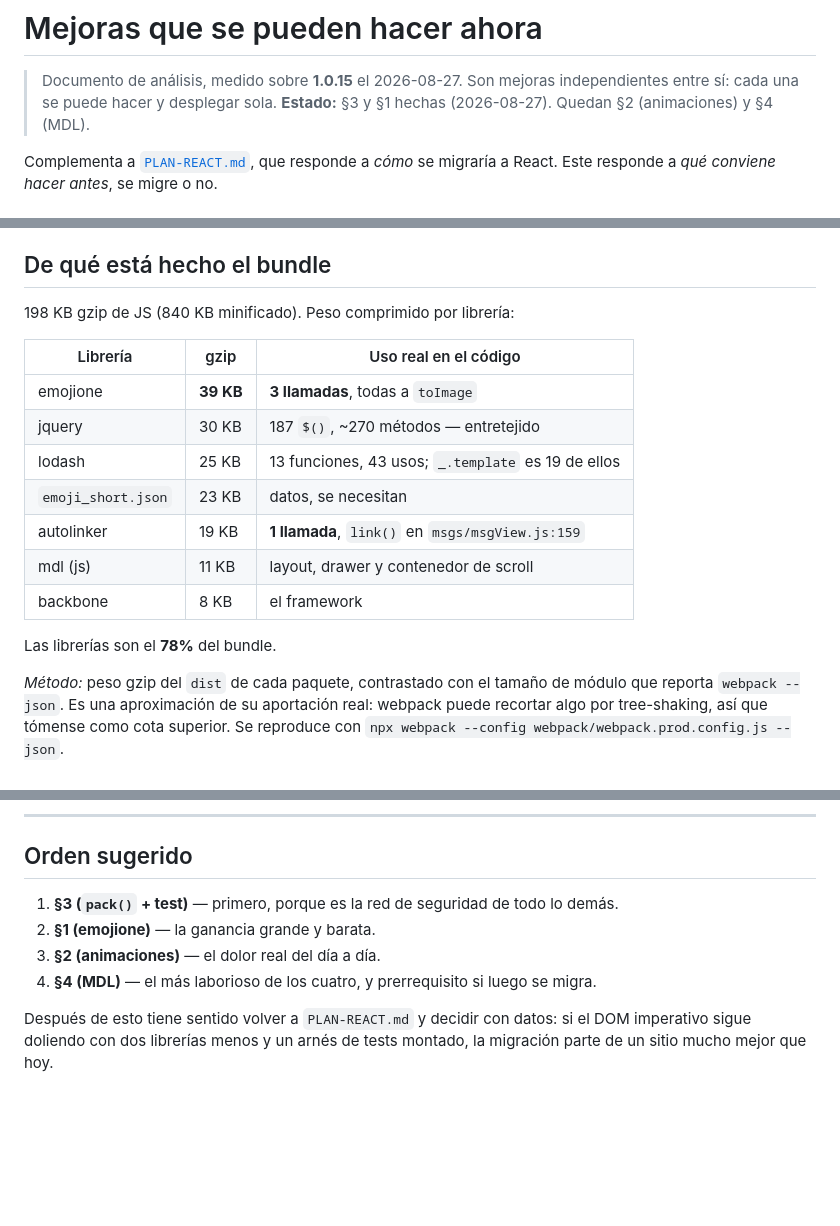
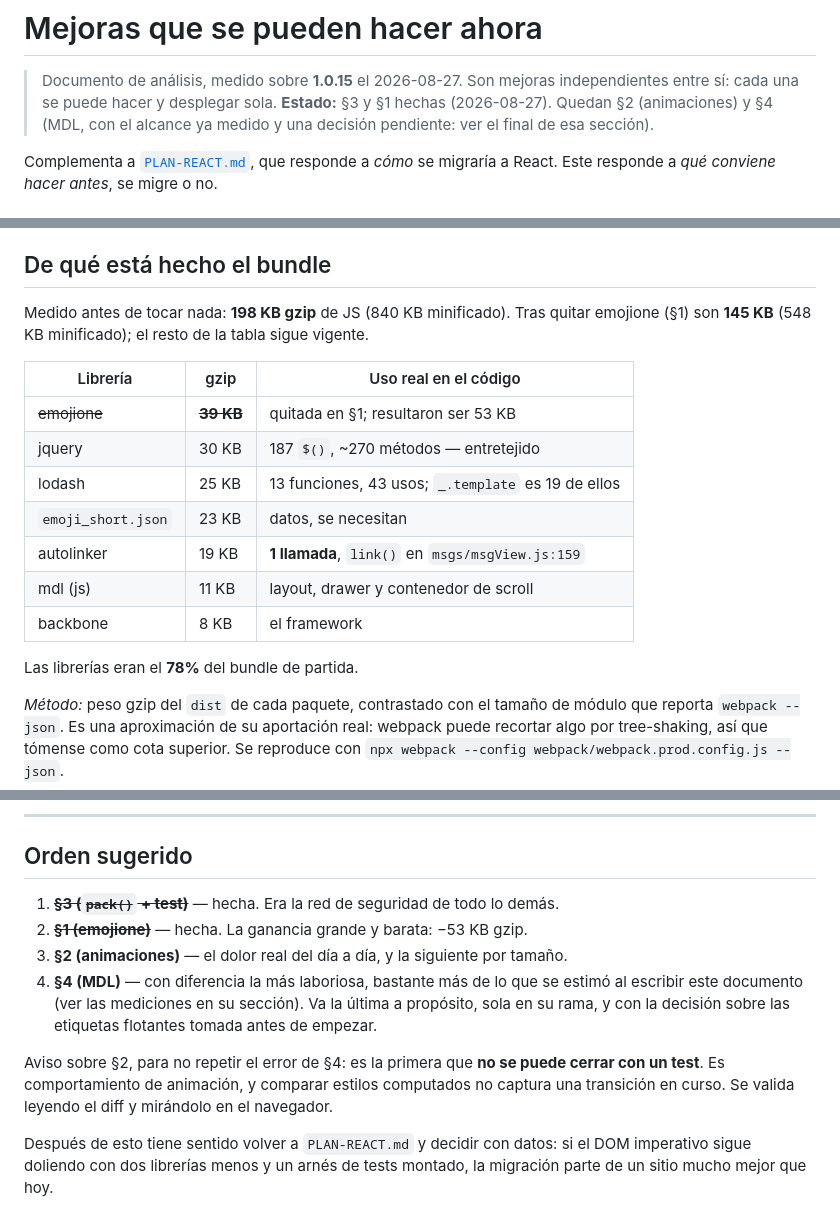
Before and after one commit to nachocs/dreamers, a Markdown page: MEJORAS.md, 3 parts joined by grey strips. Drawn GitHub-style; blank space fills up the shorter version.

```diff
--- a/MEJORAS.md
+++ b/MEJORAS.md
@@ -2,7 +2,8 @@
 
 > Documento de análisis, medido sobre **1.0.15** el 2026-08-27.
 > Son mejoras independientes entre sí: cada una se puede hacer y desplegar sola.
-> **Estado:** §3 y §1 hechas (2026-08-27). Quedan §2 (animaciones) y §4 (MDL).
+> **Estado:** §3 y §1 hechas (2026-08-27). Quedan §2 (animaciones) y §4 (MDL, con el
+> alcance ya medido y una decisión pendiente: ver el final de esa sección).
 
 Complementa a [`PLAN-REACT.md`](PLAN-REACT.md), que responde a *cómo* se migraría a React.
 Este responde a *qué conviene hacer antes*, se migre o no.
@@ -26,11 +27,12 @@ Fase 0 y parte de la Fase 5 del plan de React. Son la pista de aterrizaje, no tr
 
 ## De qué está hecho el bundle
 
-198 KB gzip de JS (840 KB minificado). Peso comprimido por librería:
+Medido antes de tocar nada: **198 KB gzip** de JS (840 KB minificado). Tras quitar emojione (§1)
+son **145 KB** (548 KB minificado); el resto de la tabla sigue vigente.
 
 | Librería | gzip | Uso real en el código |
 |---|---|---|
-| emojione | **39 KB** | **3 llamadas**, todas a `toImage` |
+| ~~emojione~~ | ~~**39 KB**~~ | quitada en §1; resultaron ser 53 KB |
 | jquery | 30 KB | 187 `$()`, ~270 métodos — entretejido |
 | lodash | 25 KB | 13 funciones, 43 usos; `_.template` es 19 de ellos |
 | `emoji_short.json` | 23 KB | datos, se necesitan |
@@ -38,7 +40,7 @@ Fase 0 y parte de la Fase 5 del plan de React. Son la pista de aterrizaje, no tr
 | mdl (js) | 11 KB | layout, drawer y contenedor de scroll |
 | backbone | 8 KB | el framework |
 
-Las librerías son el **78%** del bundle.
+Las librerías eran el **78%** del bundle de partida.
 
 *Método:* peso gzip del `dist` de cada paquete, contrastado con el tamaño de módulo que reporta
 `webpack --json`. Es una aproximación de su aportación real: webpack puede recortar algo por
@@ -167,10 +241,16 @@ depende de la decisión sobre React.
 
 ## Orden sugerido
 
-1. **§3 (`pack()` + test)** — primero, porque es la red de seguridad de todo lo demás.
-2. **§1 (emojione)** — la ganancia grande y barata.
-3. **§2 (animaciones)** — el dolor real del día a día.
-4. **§4 (MDL)** — el más laborioso de los cuatro, y prerrequisito si luego se migra.
+1. ~~**§3 (`pack()` + test)**~~ — hecha. Era la red de seguridad de todo lo demás.
+2. ~~**§1 (emojione)**~~ — hecha. La ganancia grande y barata: −53 KB gzip.
+3. **§2 (animaciones)** — el dolor real del día a día, y la siguiente por tamaño.
+4. **§4 (MDL)** — con diferencia la más laboriosa, bastante más de lo que se estimó al escribir
+   este documento (ver las mediciones en su sección). Va la última a propósito, sola en su rama,
+   y con la decisión sobre las etiquetas flotantes tomada antes de empezar.
+
+Aviso sobre §2, para no repetir el error de §4: es la primera que **no se puede cerrar con un
+test**. Es comportamiento de animación, y comparar estilos computados no captura una transición en
+curso. Se valida leyendo el diff y mirándolo en el navegador.
 
 Después de esto tiene sentido volver a `PLAN-REACT.md` y decidir con datos: si el DOM imperativo
 sigue doliendo con dos librerías menos y un arnés de tests montado, la migración parte de un sitio
```
Also changed, not shown: other parts of MEJORAS.md (+78 -6 lines).
